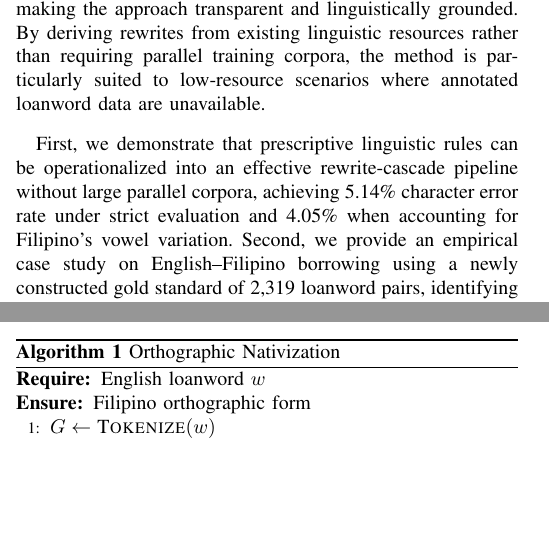
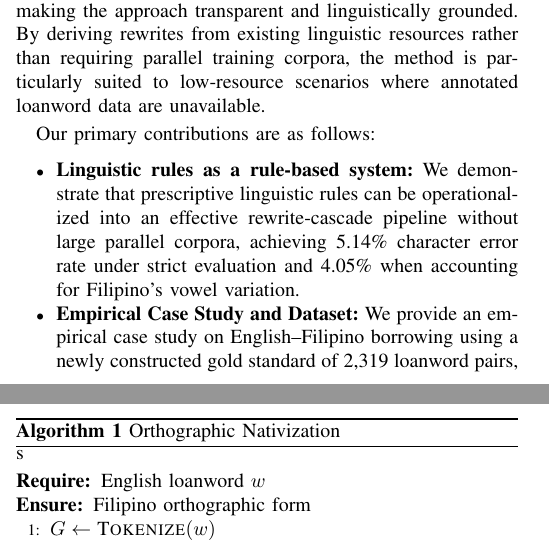
Before and after one commit to Mango-Cats/tagabaybay-docs, a LaTeX paper (paper/main.tex, which reads paper/chapters/introduction.tex, paper/chapters/proposed_method.tex): two parts of the columns of pages 1 and 2 of 5, joined at a grey line, cut so that both start at the same text, the shorter picture padded with empty space. Compiled offline with pdfLaTeX.

Commit message:
Updated figure and intro

```diff
--- a/paper/chapters/introduction.tex
+++ b/paper/chapters/introduction.tex
@@ -53,10 +53,16 @@ rewrites from existing linguistic resources rather than requiring parallel
 training corpora, the method is particularly suited to low-resource scenarios
 where annotated loanword data are unavailable.
 
-First, we demonstrate that prescriptive linguistic rules can be operationalized
-into an effective rewrite-cascade pipeline without large parallel corpora,
-achieving 5.14\% character error rate under strict evaluation and 4.05\% when
-accounting for Filipino's vowel variation. Second, we provide an empirical case
-study on English--Filipino borrowing using a newly constructed gold standard of
-2,319 loanword pairs, identifying systematic error patterns and validating the
-utility of phonetic disambiguation for vowel adaptation.
+Our primary contributions are as follows:
+\begin{itemize}
+    \item \textbf{Linguistic rules as a rule-based system:} We demonstrate that
+    prescriptive linguistic rules can be operationalized into an effective
+    rewrite-cascade pipeline without large parallel corpora, achieving 5.14\%
+    character error rate under strict evaluation and 4.05\% when accounting for
+    Filipino's vowel variation.
+
+    \item \textbf{Empirical Case Study and Dataset:} We provide an empirical
+    case study on English--Filipino borrowing using a newly constructed gold
+    standard of 2,319 loanword pairs, identifying systematic error patterns and
+    validating the utility of phonetic disambiguation for vowel adaptation.
+\end{itemize}
--- a/paper/chapters/proposed_method.tex
+++ b/paper/chapters/proposed_method.tex
@@ -18,9 +18,9 @@ top-level control flow.
       \caption{System architecture.}
       \label{fig:pipeline}
-\end{figure}
+\end{figure*}
 
 \begin{algorithm}[t]
-      \caption{Orthographic Nativization}\label{alg:nativize}
+      \caption{Orthographic Nativization}\label{alg:nativize}s
       \begin{algorithmic}[1]
             \Require English loanword $w$
             \Ensure Filipino orthographic form
```
Also changed, not shown: paper/chapters/proposed_method.tex (4 more changed lines).
